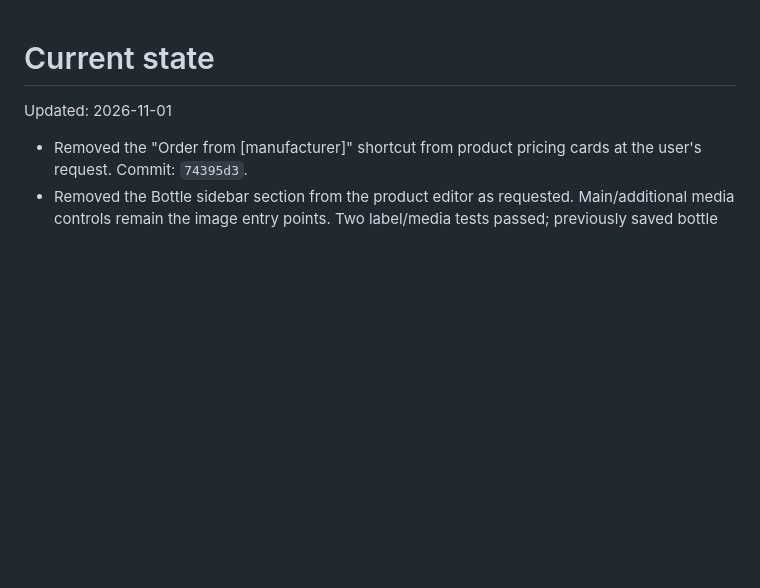
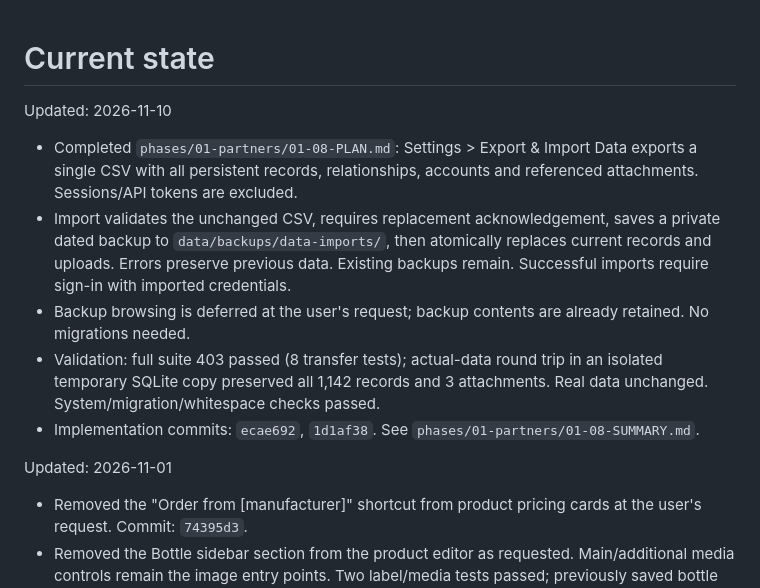
Before and after one commit to borealvitapakistan-commits/Distribution-System, a Markdown page: .planning/STATE.md, the part around the change. Rendered like a GitHub page; blank space fills up the shorter version.

Commit message:
docs(01-08): record export import implementation and validation

```diff
--- a/.planning/STATE.md
+++ b/.planning/STATE.md
@@ -1,4 +1,12 @@
 # Current state
+
+Updated: 2026-11-10
+
+- Completed `phases/01-partners/01-08-PLAN.md`: Settings > Export & Import Data exports a single CSV with all persistent records, relationships, accounts and referenced attachments. Sessions/API tokens are excluded.
+- Import validates the unchanged CSV, requires replacement acknowledgement, saves a private dated backup to `data/backups/data-imports/`, then atomically replaces current records and uploads. Errors preserve previous data. Existing backups remain. Successful imports require sign-in with imported credentials.
+- Backup browsing is deferred at the user's request; backup contents are already retained. No migrations needed.
+- Validation: full suite 403 passed (8 transfer tests); actual-data round trip in an isolated temporary SQLite copy preserved all 1,142 records and 3 attachments. Real data unchanged. System/migration/whitespace checks passed.
+- Implementation commits: `ecae692`, `1d1af38`. See `phases/01-partners/01-08-SUMMARY.md`.
 
 Updated: 2026-11-01
 
```
Also changed, not shown: 2 other files.
